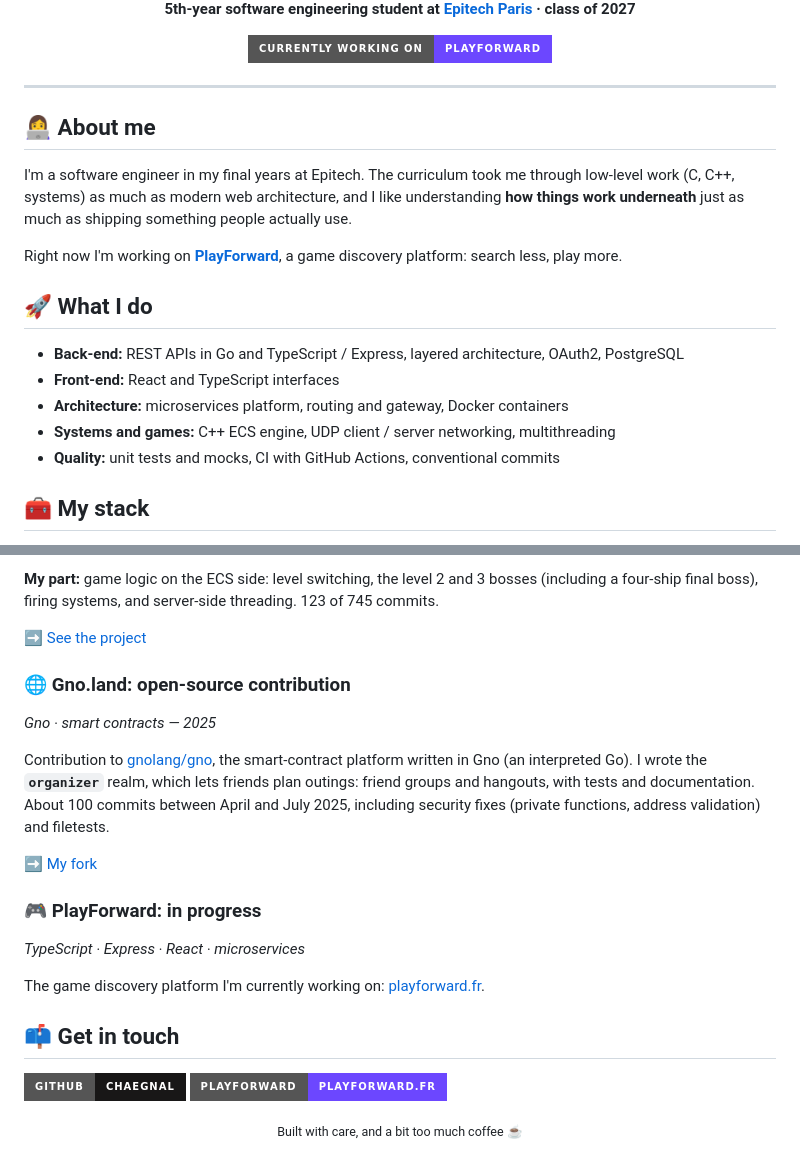
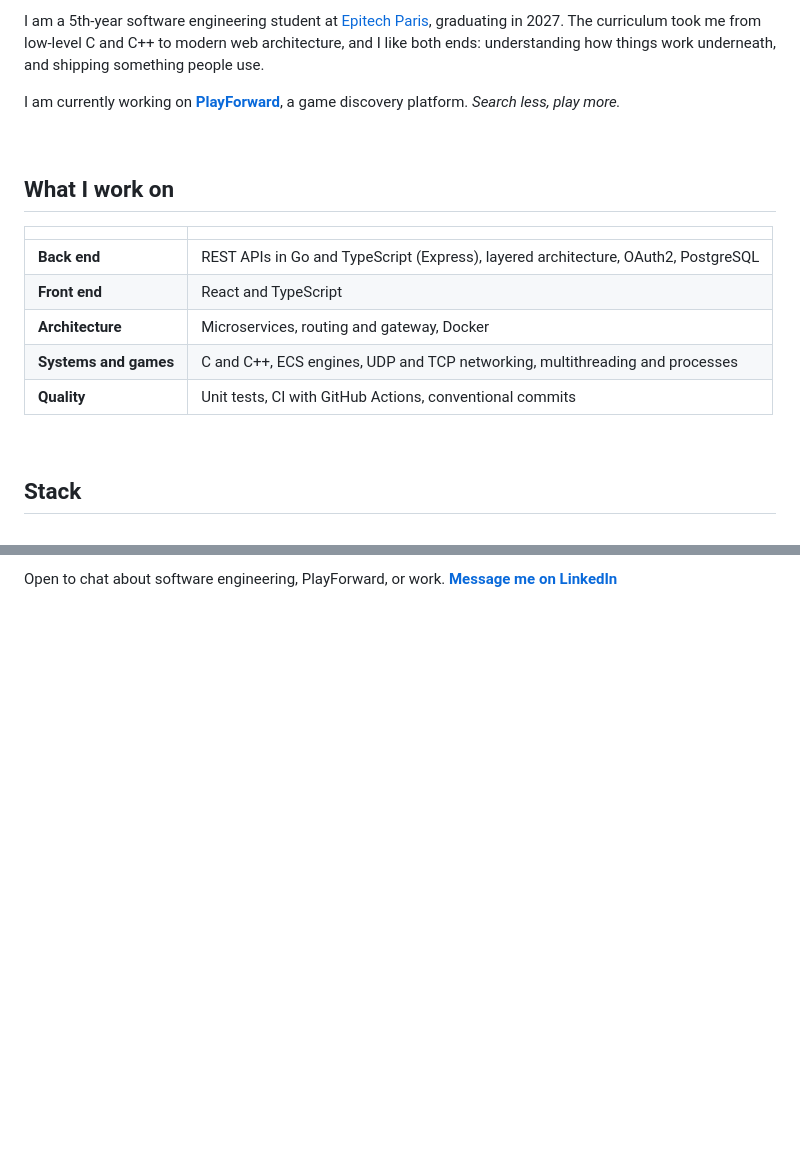
Before and after one commit to Chaegnal/Chaegnal, a Markdown page: README.md, 2 parts joined by grey strips. Drawn GitHub-style; badges without logos; blank space fills up the shorter version.

```diff
--- a/README.md
+++ b/README.md
@@ -4,26 +4,22 @@
 
-**5th-year software engineering student at [Epitech Paris](https://www.epitech.eu/) · class of 2027**
+I am a 5th-year software engineering student at [Epitech Paris](https://www.epitech.eu/), graduating in 2027. The curriculum took me from low-level C and C++ to modern web architecture, and I like both ends: understanding how things work underneath, and shipping something people use.
 
-<a href="https://playforward.fr"><img alt="Currently working on PlayForward" src="https://img.shields.io/badge/Currently_working_on-PlayForward-6C47FF?style=for-the-badge"/></a>
+I am currently working on **[PlayForward](https://playforward.fr)**, a game discovery platform. *Search less, play more.*
 
-</div>
+&nbsp;
 
----
+## What I work on
 
-## 👩‍💻 About me
+|  |  |
+|---|---|
+| **Back end** | REST APIs in Go and TypeScript (Express), layered architecture, OAuth2, PostgreSQL |
+| **Front end** | React and TypeScript |
+| **Architecture** | Microservices, routing and gateway, Docker |
+| **Systems and games** | C and C++, ECS engines, UDP and TCP networking, multithreading and processes |
+| **Quality** | Unit tests, CI with GitHub Actions, conventional commits |
 
-I'm a software engineer in my final years at Epitech. The curriculum took me through low-level work (C, C++, systems) as much as modern web architecture, and I like understanding **how things work underneath** just as much as shipping something people actually use.
+&nbsp;
 
-Right now I'm working on **[PlayForward](https://playforward.fr)**, a game discovery platform: search less, play more.
-
-## 🚀 What I do
-
-- **Back-end:** REST APIs in Go and TypeScript / Express, layered architecture, OAuth2, PostgreSQL
-- **Front-end:** React and TypeScript interfaces
-- **Architecture:** microservices platform, routing and gateway, Docker containers
-- **Systems and games:** C++ ECS engine, UDP client / server networking, multithreading
-- **Quality:** unit tests and mocks, CI with GitHub Actions, conventional commits
-
-## 🧰 My stack
+## Stack
 
 <p>
@@ -71,23 +99,3 @@ A from-scratch R-Type clone with a home-made ECS engine and a UDP game server: u
 
-**My part:** game logic on the ECS side: level switching, the level 2 and 3 bosses (including a four-ship final boss), firing systems, and server-side threading. 123 of 745 commits.
-
-➡️ [See the project](https://github.com/Chaegnal/r-type)
-
-### 🌐 Gno.land: open-source contribution
-*Gno · smart contracts — 2025*
-
-Contribution to [gnolang/gno](https://github.com/gnolang/gno), the smart-contract platform written in Gno (an interpreted Go). I wrote the **`organizer`** realm, which lets friends plan outings: friend groups and hangouts, with tests and documentation. About 100 commits between April and July 2025, including security fixes (private functions, address validation) and filetests.
-
-➡️ [My fork](https://github.com/Chaegnal/gno)
-
-### 🎮 PlayForward: in progress
-*TypeScript · Express · React · microservices*
-
-The game discovery platform I'm currently working on: [playforward.fr](https://playforward.fr).
-
-## 📫 Get in touch
-
-<a href="https://github.com/Chaegnal"><img alt="GitHub" src="https://img.shields.io/badge/GitHub-Chaegnal-181717?style=for-the-badge&logo=github"/></a>
-<a href="https://playforward.fr"><img alt="PlayForward" src="https://img.shields.io/badge/PlayForward-playforward.fr-6C47FF?style=for-the-badge"/></a>
-
-<div align="center"><sub>Built with care, and a bit too much coffee ☕</sub></div>
+Open to chat about software engineering, PlayForward, or work.
+**[Message me on LinkedIn](https://www.linkedin.com/in/eva-legrand/)**
```
Also changed, not shown: other parts of README.md (+65 -33 lines), assets/arcade.gif (added), assets/dragon-burden.gif (added), assets/my-teams.png (added), assets/zappy.jpg (added), 1 other file.
